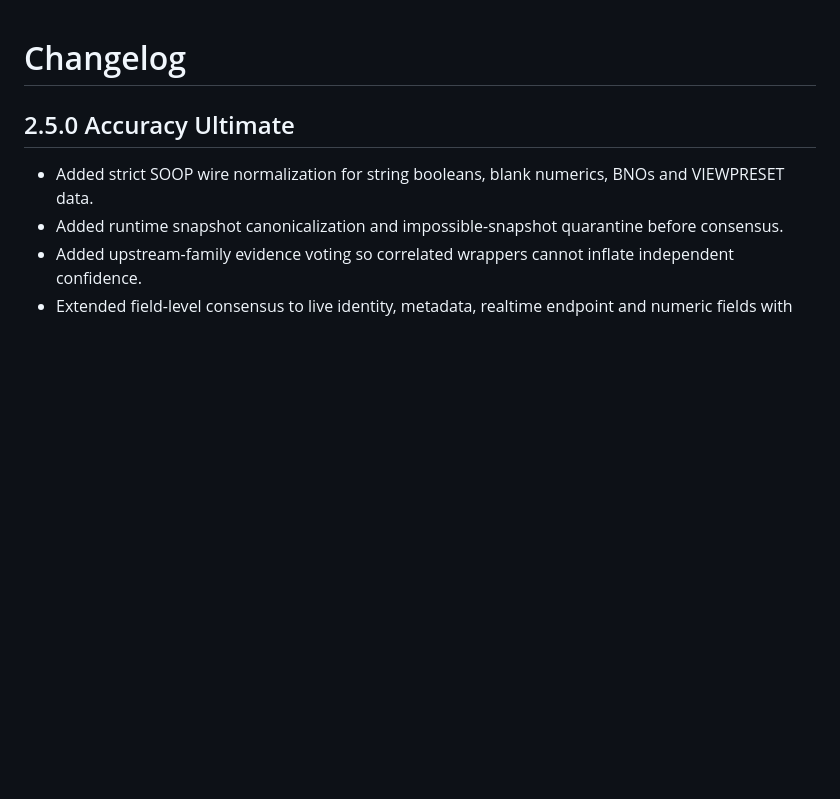
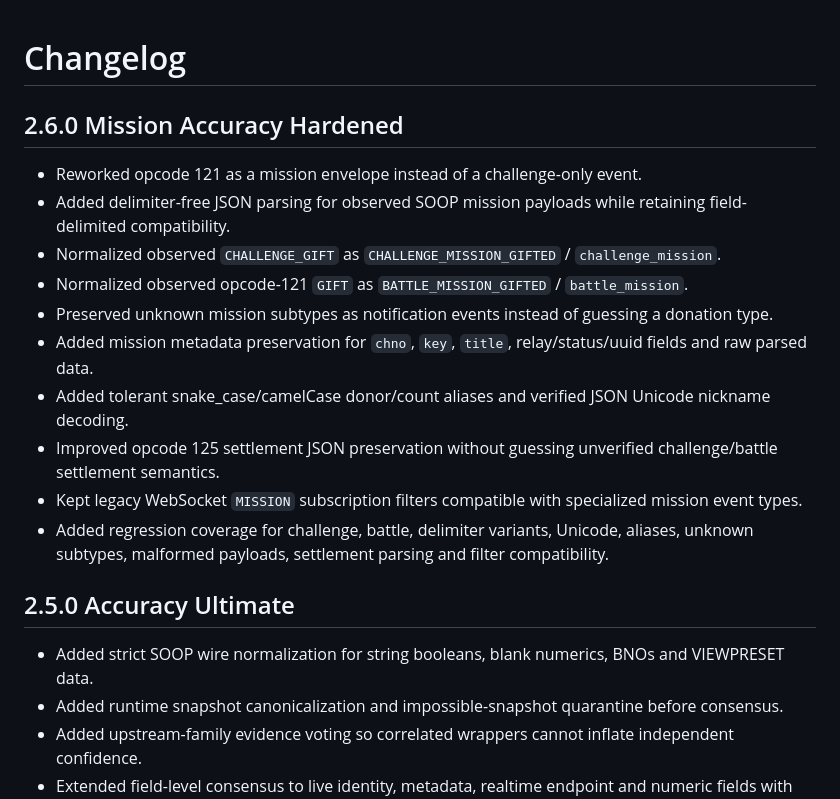
Before and after one commit to chobo-coder11/soop-unified-core-v2, a Markdown page: CHANGELOG.md, the part around the change. GitHub-like rendering; blank space fills up the shorter version.

Commit message:
Document v2.6.0 mission accuracy changes

```diff
--- a/CHANGELOG.md
+++ b/CHANGELOG.md
@@ -1,4 +1,17 @@
 # Changelog
+
+## 2.6.0 Mission Accuracy Hardened
+
+- Reworked opcode 121 as a mission envelope instead of a challenge-only event.
+- Added delimiter-free JSON parsing for observed SOOP mission payloads while retaining field-delimited compatibility.
+- Normalized observed `CHALLENGE_GIFT` as `CHALLENGE_MISSION_GIFTED` / `challenge_mission`.
+- Normalized observed opcode-121 `GIFT` as `BATTLE_MISSION_GIFTED` / `battle_mission`.
+- Preserved unknown mission subtypes as notification events instead of guessing a donation type.
+- Added mission metadata preservation for `chno`, `key`, `title`, relay/status/uuid fields and raw parsed data.
+- Added tolerant snake_case/camelCase donor/count aliases and verified JSON Unicode nickname decoding.
+- Improved opcode 125 settlement JSON preservation without guessing unverified challenge/battle settlement semantics.
+- Kept legacy WebSocket `MISSION` subscription filters compatible with specialized mission event types.
+- Added regression coverage for challenge, battle, delimiter variants, Unicode, aliases, unknown subtypes, malformed payloads, settlement parsing and filter compatibility.
 
 ## 2.5.0 Accuracy Ultimate
 
```
